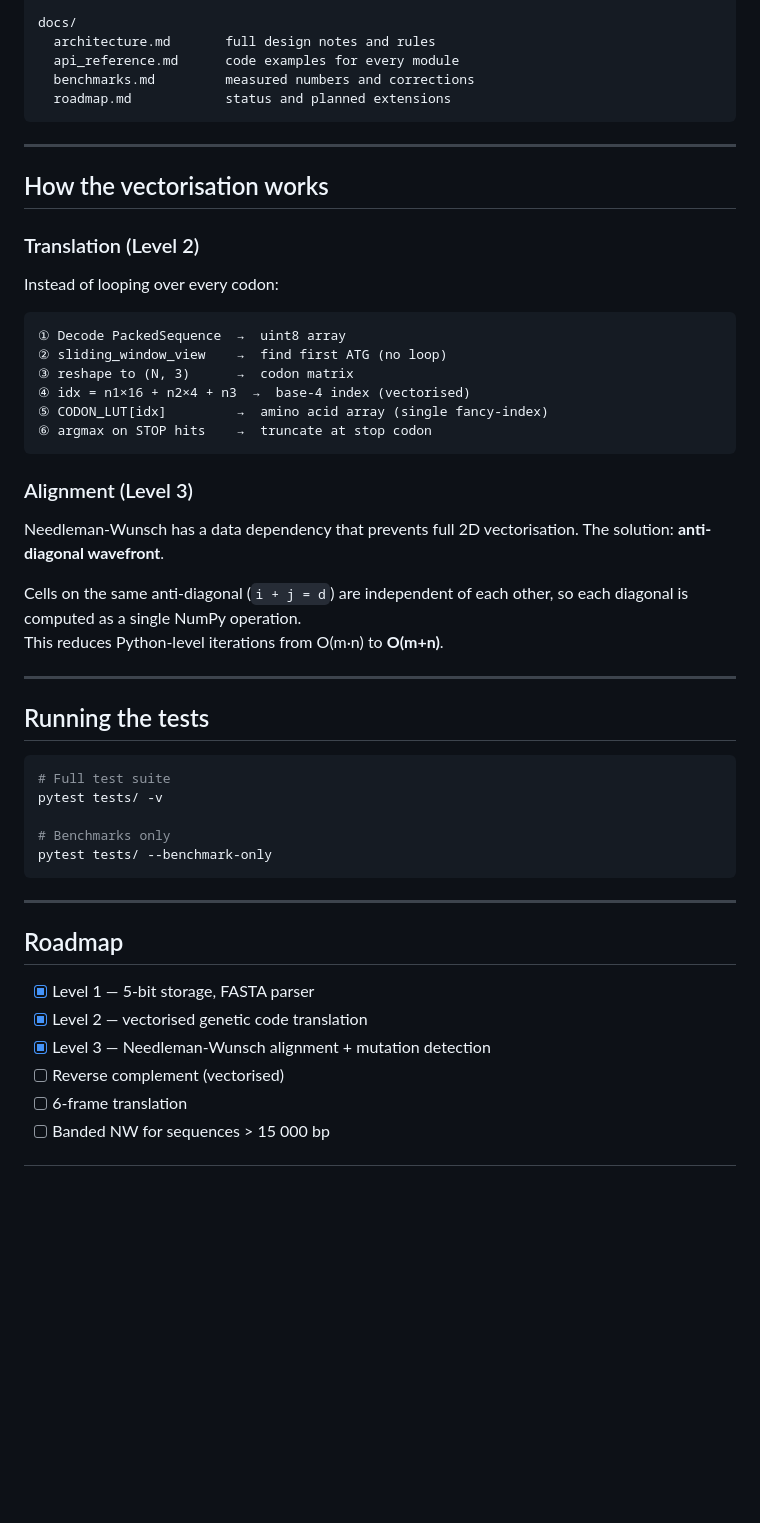
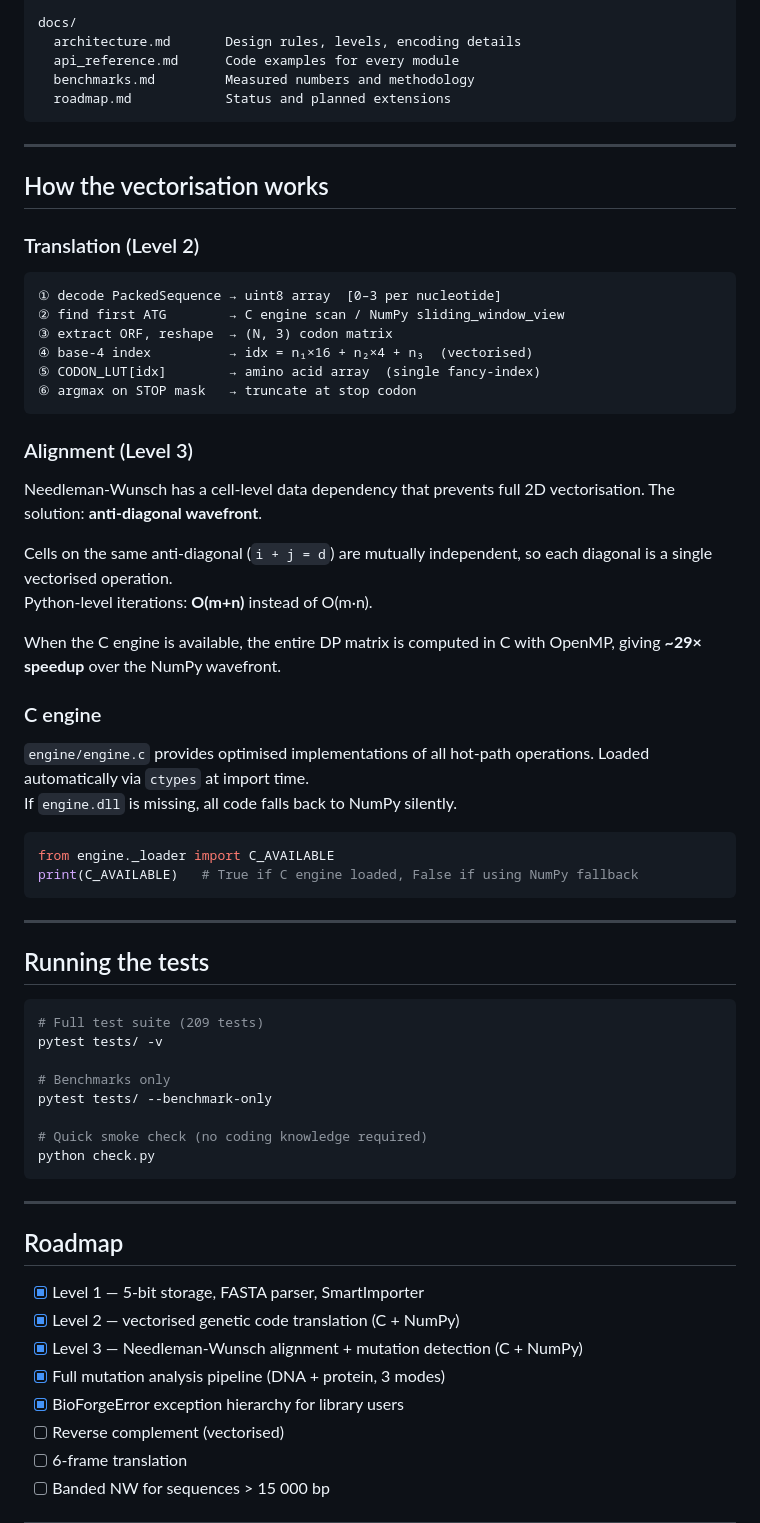
Before and after one commit to erlanders177/bioforge, a Markdown page: README.md, the part around one of its changes. Drawn GitHub-style; blank space fills up the shorter version.

````diff
--- a/README.md
+++ b/README.md
@@ -140,9 +177,9 @@ tests/
 
 docs/
-  architecture.md       full design notes and rules
-  api_reference.md      code examples for every module
-  benchmarks.md         measured numbers and corrections
-  roadmap.md            status and planned extensions
+  architecture.md       Design rules, levels, encoding details
+  api_reference.md      Code examples for every module
+  benchmarks.md         Measured numbers and methodology
+  roadmap.md            Status and planned extensions
 ```
 
 ---
@@ -151,45 +188,62 @@ docs/
 
 ### Translation (Level 2)
 
-Instead of looping over every codon:
-
 ```
-① Decode PackedSequence  →  uint8 array
-② sliding_window_view    →  find first ATG (no loop)
-③ reshape to (N, 3)      →  codon matrix
-④ idx = n1×16 + n2×4 + n3  →  base-4 index (vectorised)
-⑤ CODON_LUT[idx]         →  amino acid array (single fancy-index)
-⑥ argmax on STOP hits    →  truncate at stop codon
+① decode PackedSequence → uint8 array  [0–3 per nucleotide]
+② find first ATG        → C engine scan / NumPy sliding_window_view
+③ extract ORF, reshape  → (N, 3) codon matrix
+④ base-4 index          → idx = n₁×16 + n₂×4 + n₃  (vectorised)
+⑤ CODON_LUT[idx]        → amino acid array  (single fancy-index)
+⑥ argmax on STOP mask   → truncate at stop codon
 ```
 
 ### Alignment (Level 3)
 
-Needleman-Wunsch has a data dependency that prevents full 2D vectorisation.
-The solution: **anti-diagonal wavefront**.
+Needleman-Wunsch has a cell-level data dependency that prevents full 2D
+vectorisation. The solution: **anti-diagonal wavefront**.
 
-Cells on the same anti-diagonal (`i + j = d`) are independent of each other,
-so each diagonal is computed as a single NumPy operation.
-This reduces Python-level iterations from O(m·n) to **O(m+n)**.
+Cells on the same anti-diagonal (`i + j = d`) are mutually independent,
+so each diagonal is a single vectorised operation.
+Python-level iterations: **O(m+n)** instead of O(m·n).
+
+When the C engine is available, the entire DP matrix is computed in C
+with OpenMP, giving **~29× speedup** over the NumPy wavefront.
+
+### C engine
+
+`engine/engine.c` provides optimised implementations of all hot-path
+operations. Loaded automatically via `ctypes` at import time.
+If `engine.dll` is missing, all code falls back to NumPy silently.
+
+```python
+from engine._loader import C_AVAILABLE
+print(C_AVAILABLE)   # True if C engine loaded, False if using NumPy fallback
+```
 
 ---
 
 ## Running the tests
 
 ```bash
-# Full test suite
+# Full test suite (209 tests)
 pytest tests/ -v
 
 # Benchmarks only
 pytest tests/ --benchmark-only
+
+# Quick smoke check (no coding knowledge required)
+python check.py
 ```
 
 ---
 
 ## Roadmap
 
-- [x] Level 1 — 5-bit storage, FASTA parser
-- [x] Level 2 — vectorised genetic code translation
-- [x] Level 3 — Needleman-Wunsch alignment + mutation detection
+- [x] Level 1 — 5-bit storage, FASTA parser, SmartImporter
+- [x] Level 2 — vectorised genetic code translation (C + NumPy)
+- [x] Level 3 — Needleman-Wunsch alignment + mutation detection (C + NumPy)
+- [x] Full mutation analysis pipeline (DNA + protein, 3 modes)
+- [x] BioForgeError exception hierarchy for library users
 - [ ] Reverse complement (vectorised)
 - [ ] 6-frame translation
 - [ ] Banded NW for sequences > 15 000 bp
````
Also changed, not shown: other parts of README.md (+73 -36 lines).
